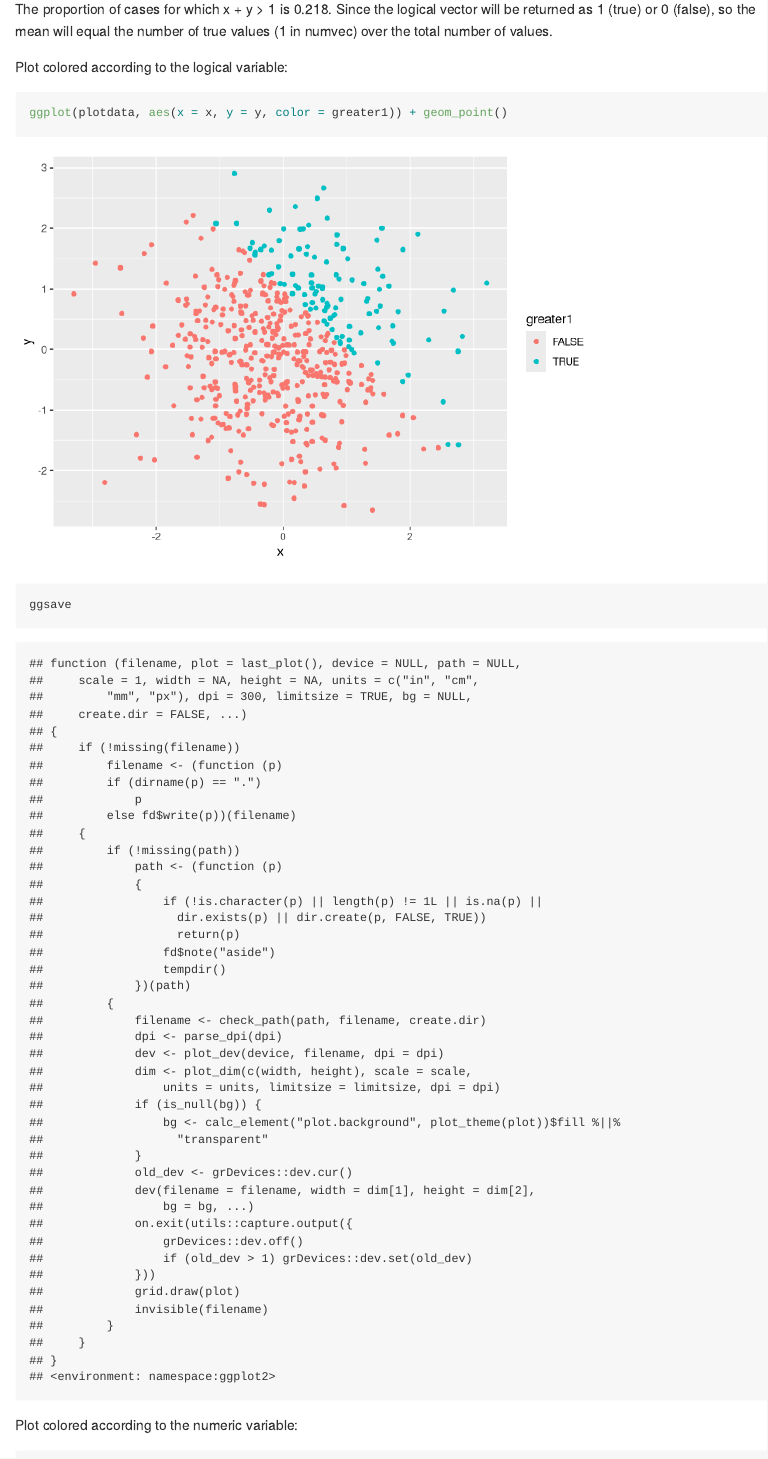
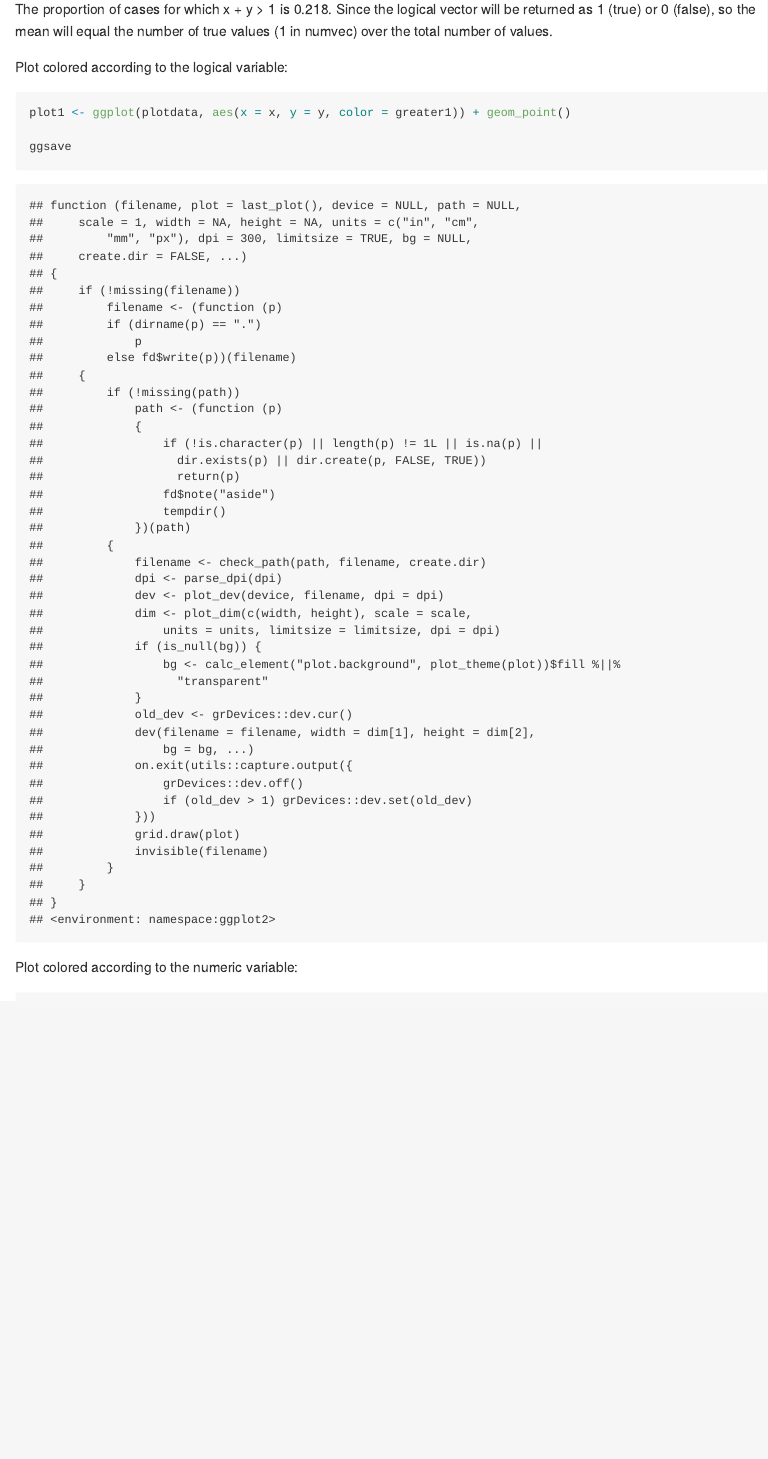
Before and after one commit to amzhao/plumpynut, an R Markdown document (p8105_hw1_az2356.Rmd): the page in a window 1100 px wide, from 4900 px down. Rendered offline with R 4.5, knitr and Pandoc, with nearby package versions; long lines of code are wrapped.

Commit message:
Saving proper ggplot

````diff
--- a/p8105_hw1_az2356.Rmd
+++ b/p8105_hw1_az2356.Rmd
@@ -123,7 +123,7 @@ The proportion of cases for which x + y > 1 is 0.218. Since the logical vector w
 Plot colored according to the logical variable:
 ```{r}
 
-ggplot(plotdata, aes(x = x, y = y, color = greater1)) + geom_point()
+plot1 <- ggplot(plotdata, aes(x = x, y = y, color = greater1)) + geom_point()
 
 ggsave
 
````
Also changed, not shown: p8105_hw1_az2356.md.
